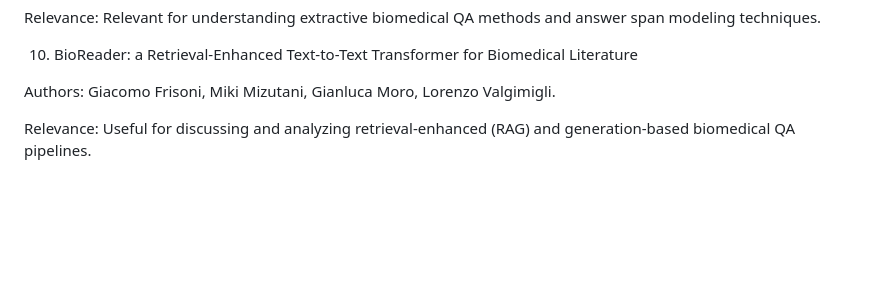
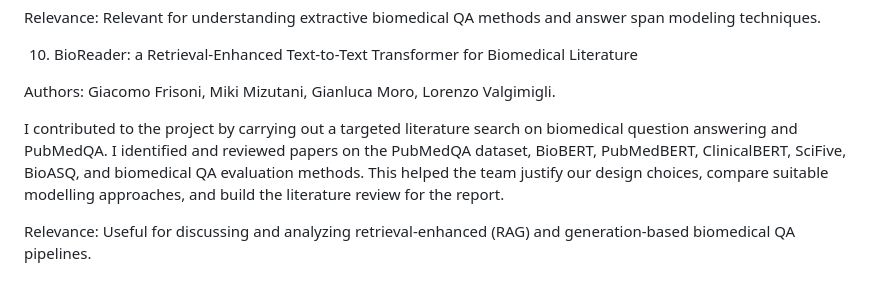
Before and after one commit to tanishkshindepatil01/ai-text-analytics-coursework-team16-task1, a Markdown page: README.md, the part around the change. GitHub-like rendering; blank space fills up the shorter version.

```diff
--- a/README.md
+++ b/README.md
@@ -80,4 +80,11 @@ Relevance: Relevant for understanding extractive biomedical QA methods and answe
 
 Authors: Giacomo Frisoni, Miki Mizutani, Gianluca Moro, Lorenzo Valgimigli.
 
+
+
+
+I contributed to the project by carrying out a targeted literature search on biomedical question answering and PubMedQA.
+I identified and reviewed papers on the PubMedQA dataset, BioBERT, PubMedBERT, ClinicalBERT, SciFive, BioASQ, and biomedical QA evaluation methods.
+This helped the team justify our design choices, compare suitable modelling approaches, and build the literature review for the report.
+
 Relevance: Useful for discussing and analyzing retrieval-enhanced (RAG) and generation-based biomedical QA pipelines.
```
